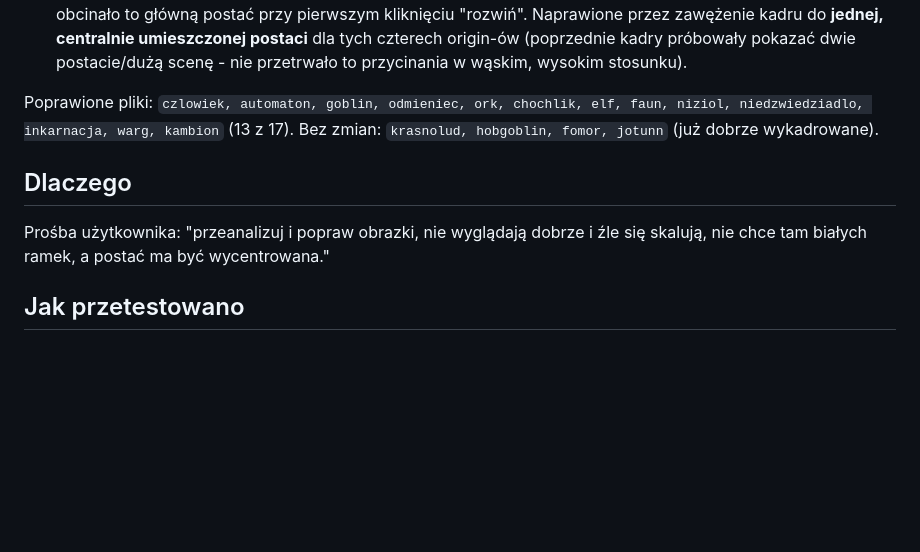
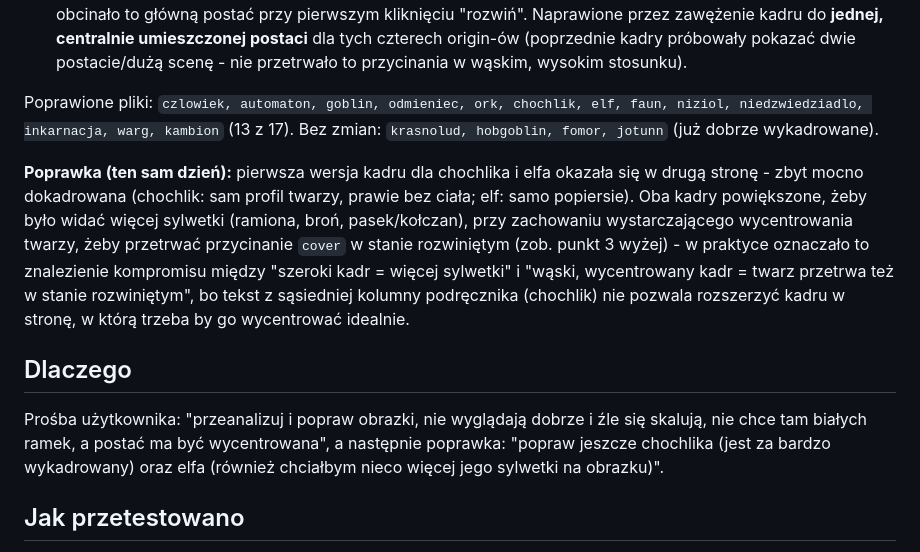
Before and after one commit to K42/cwd, a Markdown page: docs/changes/2026-09-21-poprawa-miniatur-pochodzen.md, the part around the change. GitHub-like rendering; blank space fills up the shorter version.

Commit message:
docs: dopisz korektę kadrów chochlika i elfa (mniej ścisłe kadrowanie)
Co-Authored-By: Claude Sonnet 5 <noreply@anthropic.com>

```diff
--- a/docs/changes/2026-09-21-poprawa-miniatur-pochodzen.md
+++ b/docs/changes/2026-09-21-poprawa-miniatur-pochodzen.md
@@ -35,10 +35,23 @@ Poprawione pliki: `czlowiek, automaton, goblin, odmieniec, ork, chochlik, elf,
 faun, niziol, niedzwiedziadlo, inkarnacja, warg, kambion` (13 z 17). Bez zmian:
 `krasnolud, hobgoblin, fomor, jotunn` (już dobrze wykadrowane).
 
+**Poprawka (ten sam dzień):** pierwsza wersja kadru dla chochlika i elfa
+okazała się w drugą stronę - zbyt mocno dokadrowana (chochlik: sam profil
+twarzy, prawie bez ciała; elf: samo popiersie). Oba kadry powiększone, żeby
+było widać więcej sylwetki (ramiona, broń, pasek/kołczan), przy zachowaniu
+wystarczającego wycentrowania twarzy, żeby przetrwać przycinanie `cover` w
+stanie rozwiniętym (zob. punkt 3 wyżej) - w praktyce oznaczało to znalezienie
+kompromisu między "szeroki kadr = więcej sylwetki" i "wąski, wycentrowany
+kadr = twarz przetrwa też w stanie rozwiniętym", bo tekst z sąsiedniej
+kolumny podręcznika (chochlik) nie pozwala rozszerzyć kadru w stronę, w
+którą trzeba by go wycentrować idealnie.
+
 ## Dlaczego
 
 Prośba użytkownika: "przeanalizuj i popraw obrazki, nie wyglądają dobrze i źle
-się skalują, nie chce tam białych ramek, a postać ma być wycentrowana."
+się skalują, nie chce tam białych ramek, a postać ma być wycentrowana", a
+następnie poprawka: "popraw jeszcze chochlika (jest za bardzo wykadrowany)
+oraz elfa (również chciałbym nieco więcej jego sylwetki na obrazku)".
 
 ## Jak przetestowano
 
```
